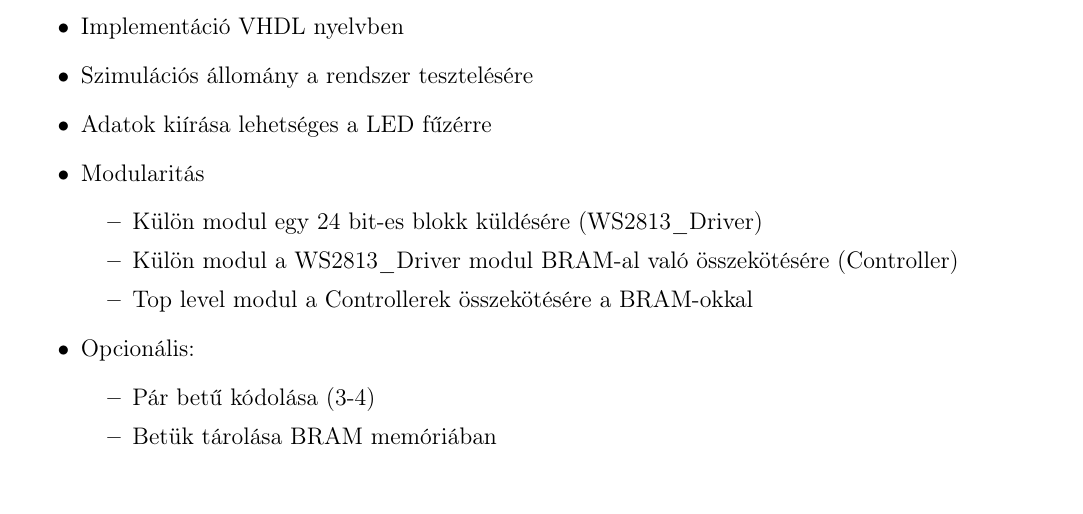
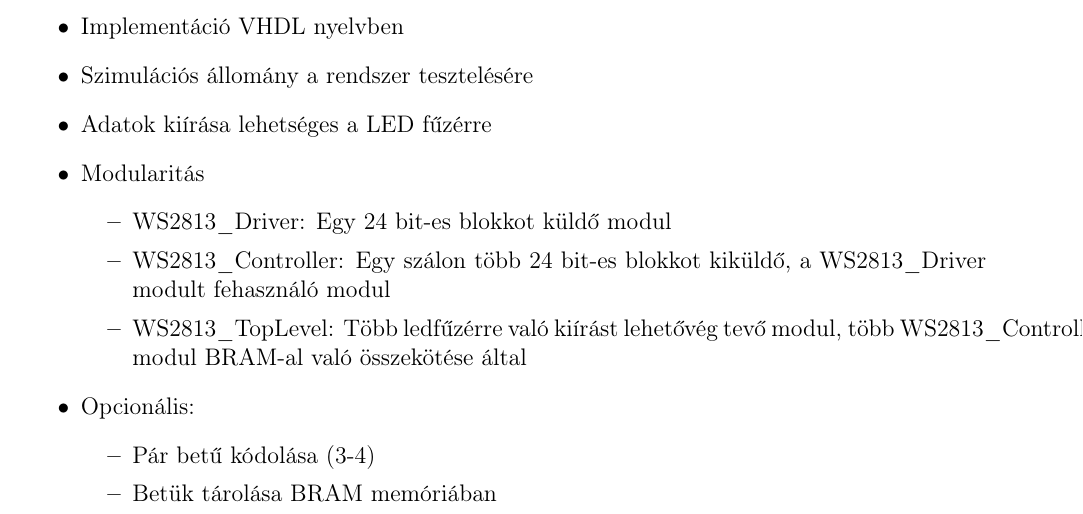
Before and after one commit to andraspatka/ws2813_driver, a LaTeX document (docs/LaTeX/doksi.tex, which reads docs/LaTeX/sections/requirements.tex): part of page 4 of 23, cut so that both start at the same text. Compiled offline with pdfLaTeX.

Commit message:
Dokumentáció kiegészítése

```diff
--- a/docs/LaTeX/sections/requirements.tex
+++ b/docs/LaTeX/sections/requirements.tex
@@ -22,9 +22,9 @@
 \item Adatok kiírása lehetséges a LED fűzérre
 \item Modularitás
 \begin{itemize}
-	\item Külön modul egy 24 bit-es blokk küldésére (WS2813\_Driver)
-	\item Külön modul a WS2813\_Driver modul BRAM-al való összekötésére (Controller)
-	\item Top level modul a Controllerek összekötésére a BRAM-okkal
+	\item WS2813\_Driver: Egy 24 bit-es blokkot küldő modul
+	\item WS2813\_Controller: Egy szálon több 24 bit-es blokkot kiküldő, a WS2813\_Driver modult fehasználó modul
+	\item WS2813\_TopLevel: Több ledfűzérre való kiírást lehetővég tevő modul, több WS2813\_Controller modul BRAM-al való összekötése által
 \end{itemize}
 \item Opcionális:
 \begin{itemize}
```
Also changed, not shown: docs/LaTeX/doksi.pdf.
